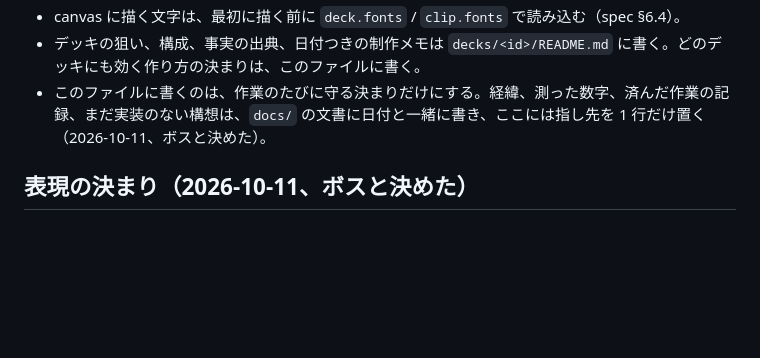
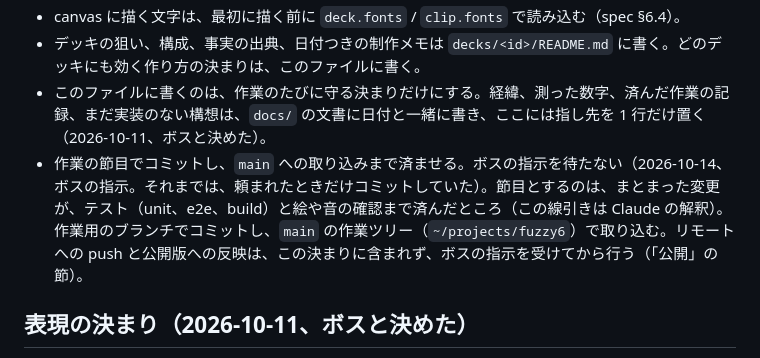
Before and after one commit to advantame/fuzzy6, a Markdown page: AGENTS.md, the part around the change. Rendered like a GitHub page; blank space fills up the shorter version.

Commit message:
Commit at milestones and merge into main without waiting to be asked
The Boss's rule, 2026-10-14. Pushing to the remote and shipping the public
version still wait for the Boss.

Co-Authored-By: Claude Opus 5.5 <noreply@anthropic.com>

```diff
--- a/AGENTS.md
+++ b/AGENTS.md
@@ -47,6 +47,7 @@ npm run narrate -- <deck> [clipId …]   # 語りの原稿と記録を比べる
 - canvas に描く文字は、最初に描く前に `deck.fonts` / `clip.fonts` で読み込む（spec §6.4）。
 - デッキの狙い、構成、事実の出典、日付つきの制作メモは `decks/<id>/README.md` に書く。どのデッキにも効く作り方の決まりは、このファイルに書く。
 - このファイルに書くのは、作業のたびに守る決まりだけにする。経緯、測った数字、済んだ作業の記録、まだ実装のない構想は、`docs/` の文書に日付と一緒に書き、ここには指し先を 1 行だけ置く（2026-10-11、ボスと決めた）。
+- 作業の節目でコミットし、`main` への取り込みまで済ませる。ボスの指示を待たない（2026-10-14、ボスの指示。それまでは、頼まれたときだけコミットしていた）。節目とするのは、まとまった変更が、テスト（unit、e2e、build）と絵や音の確認まで済んだところ（この線引きは Claude の解釈）。作業用のブランチでコミットし、`main` の作業ツリー（`~/projects/fuzzy6`）で取り込む。リモートへの push と公開版への反映は、この決まりに含まれず、ボスの指示を受けてから行う（「公開」の節）。
 
 ## 表現の決まり（2026-10-11、ボスと決めた）
 
```
